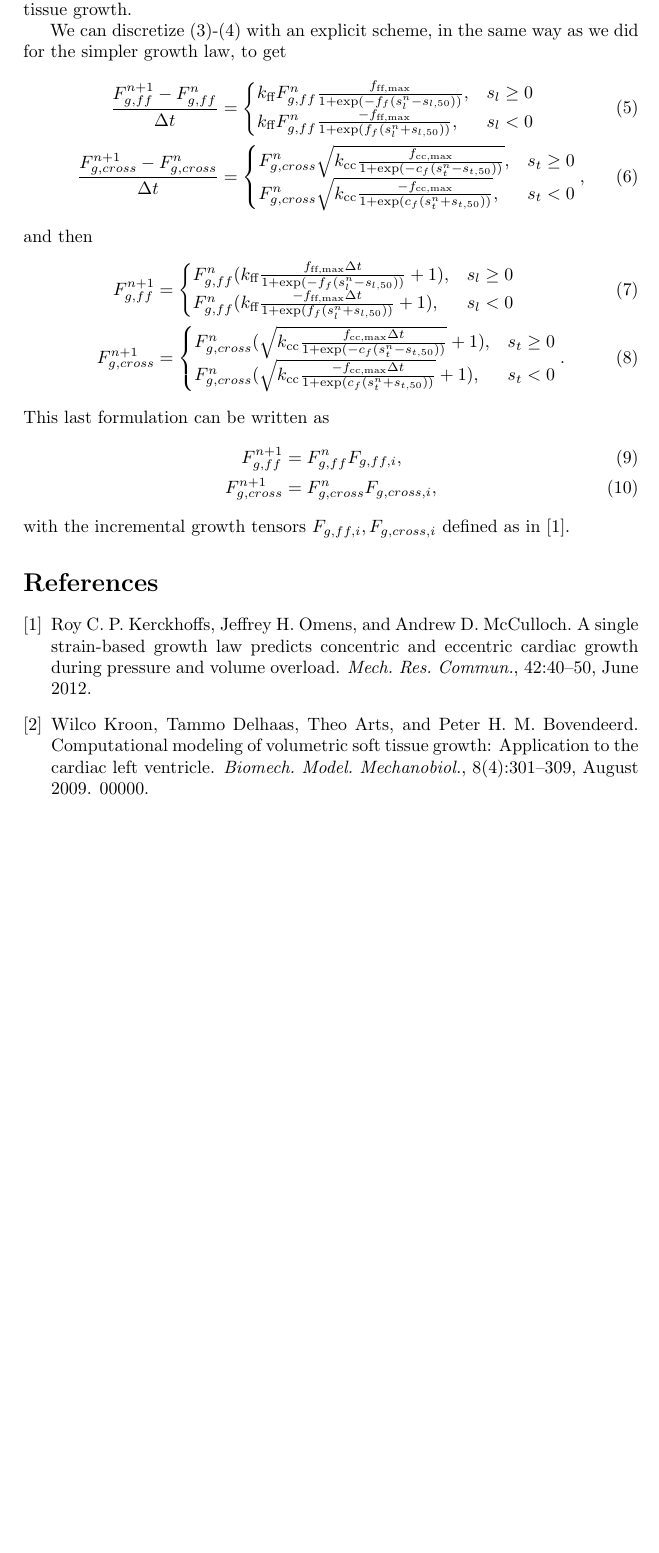
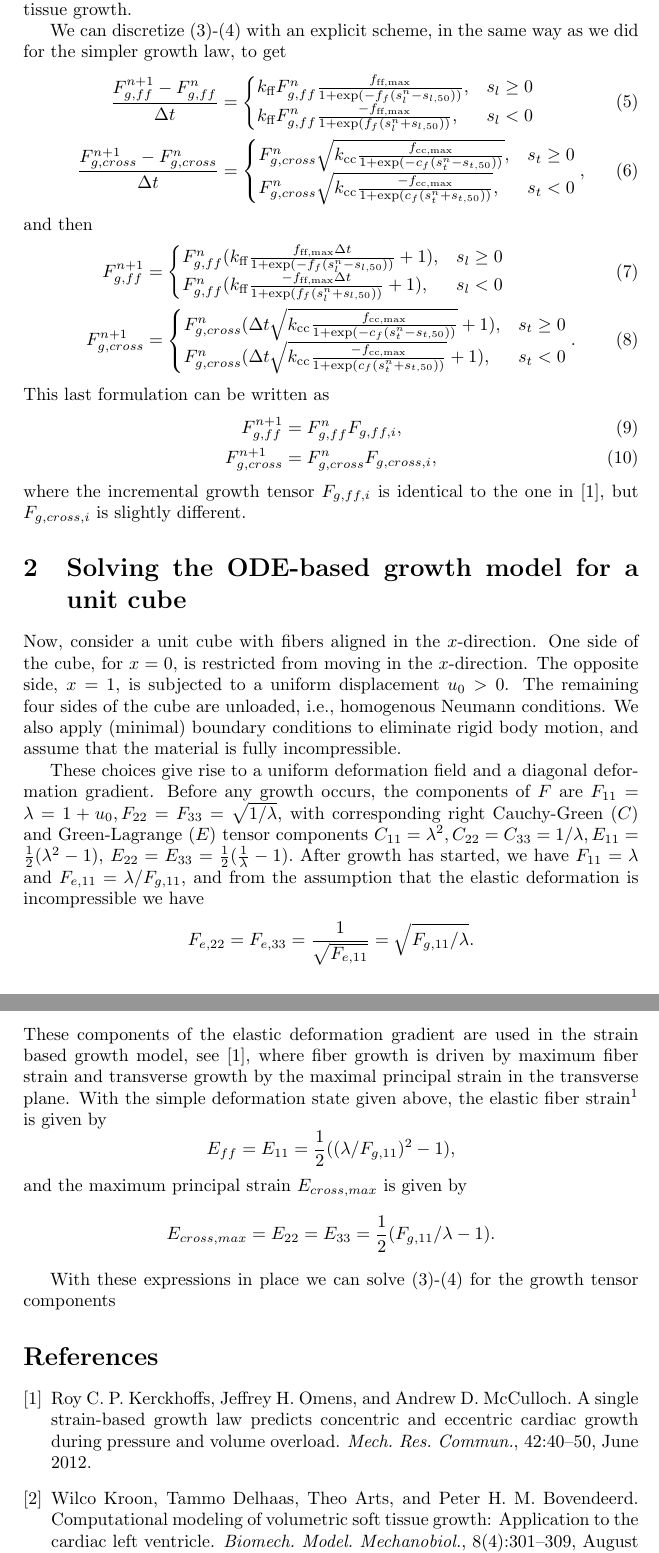
Before and after one commit to ComputationalPhysiology/constrained_mixture_models, a LaTeX document (volumetric_growth/Latex/ode_based_growth_law.tex): part of page 2 of 2 before the commit and two parts of pages 2 and 3 of 3 after it, the two joined at a grey line, cut so that both start at the same text, the shorter picture padded with empty space. Compiled offline with pdfLaTeX.

Commit message:
minor edits

```diff
--- a/volumetric_growth/Latex/ode_based_growth_law.tex
+++ b/volumetric_growth/Latex/ode_based_growth_law.tex
@@ -106,8 +106,8 @@ and then
     \end{cases} \label{kerckhoffs_inc0}\\
     F_{g,cross}^{n+1} &=
 \begin{cases}
-  F_{g,cross}^n (\sqrt{k_\text{cc} \frac{f_\text{cc,max} \Delta t }{1 + \exp(-c_f(s_t^n - s_{t,50}))}}+1), & s_t \geq 0 \\
-  F_{g,cross}^n (\sqrt{k_\text{cc}\frac{-f_\text{cc,max}\Delta t }{1 + \exp(c_f(s_t^n + s_{t,50}))}}+ 1), & s_t < 0
+  F_{g,cross}^n (\Delta t \sqrt{k_\text{cc} \frac{f_\text{cc,max} }{1 + \exp(-c_f(s_t^n - s_{t,50}))}}+1), & s_t \geq 0 \\
+  F_{g,cross}^n (\Delta t \sqrt{k_\text{cc}\frac{-f_\text{cc,max}}{1 + \exp(c_f(s_t^n + s_{t,50}))}}+ 1), & s_t < 0
 \end{cases}. \label{kerckhoffs_inc1}
 \end{align}
 This last formulation can be written as
@@ -115,7 +115,44 @@ This last formulation can be written as
   F_{g,ff}^{n+1} &= F_{g,ff}^n F_{g,ff,i},\\
   F_{g,cross}^{n+1} &= F_{g,cross}^n F_{g,cross,i},
 \end{align}
-with the incremental growth tensors $F_{g,ff,i}, F_{g,cross,i}$ defined as in \cite{Kerckhoffs2012MRC}.
+where the incremental growth tensor $F_{g,ff,i}$ is identical to the one in \cite{Kerckhoffs2012MRC},
+but $F_{g,cross,i}$ is slightly different.
+
+\section{Solving the ODE-based growth model for a unit cube}
+Now, consider a unit cube with fibers aligned in the $x$-direction. One side of the cube, for $x=0$, is
+restricted from moving in the $x$-direction. The opposite side, $x=1$, is subjected to a uniform
+displacement $u_0 > 0$. The remaining four sides of the cube are unloaded, i.e., homogenous
+Neumann conditions. We also apply (minimal) boundary conditions to eliminate rigid body motion, and assume
+that the material is fully incompressible.
+
+These choices give rise to a uniform deformation field and a diagonal deformation
+gradient. Before any growth occurs, the components of $F$ are $F_{11} = \lambda = 1+u_0, F_{22}=F_{33} = \sqrt{1/\lambda}$,
+with corresponding right Cauchy-Green ($C$) and Green-Lagrange ($E$) tensor components
+$C_{11} = \lambda^2 ,C_{22} =C_{33} = 1/\lambda, E_{11} = \frac{1}{2}(\lambda^2 - 1)$,
+$E_{22} = E_{33} = \frac{1}{2}(\frac{1}{\lambda}-1).$ After growth has started, we have
+$F_{11} = \lambda$ and $F_{e,11} = \lambda / F_{g,11}$, and from the assumption that the
+elastic deformation is incompressible we have
+\[
+F_{e,22} = F_{e,33} = \frac{1}{\sqrt{F_{e,11}}} = \sqrt{F_{g,11}/ \lambda} .
+\]
+These components of the elastic deformation gradient are used in the strain based growth model, see
+\cite{Kerckhoffs2012MRC}, where fiber growth is driven by maximum fiber strain and transverse growth
+by the maximal principal strain in the transverse plane. With the simple
+deformation state given above, the elastic fiber strain\footnote{For simplicity of the notation we skip the subscript $e$ for the strain tensor $E$, although this is
+calculated from the elastic deformation gradient $F_e$.}
+is given by
+\[
+  E_{ff} = E_{11} = \frac{1}{2}((\lambda/F_{g,11})^2 - 1),
+\]
+and the maximum principal strain $E_{cross,max}$
+is given by
+\[
+  E_{cross,max} = E_{22} = E_{33} =  \frac{1}{2}(F_{g,11}/ \lambda-1).
+\]
+
+With these expressions in place we can solve \eqref{kerckhoffs_ode0}-\eqref{kerckhoffs_ode1} for the
+growth tensor components
+
 
 \bibliographystyle{plain}
 \bibliography{./references}
```
Also changed, not shown: volumetric_growth/Latex/volumetric_growth0d.tex (+1 -1 lines).
